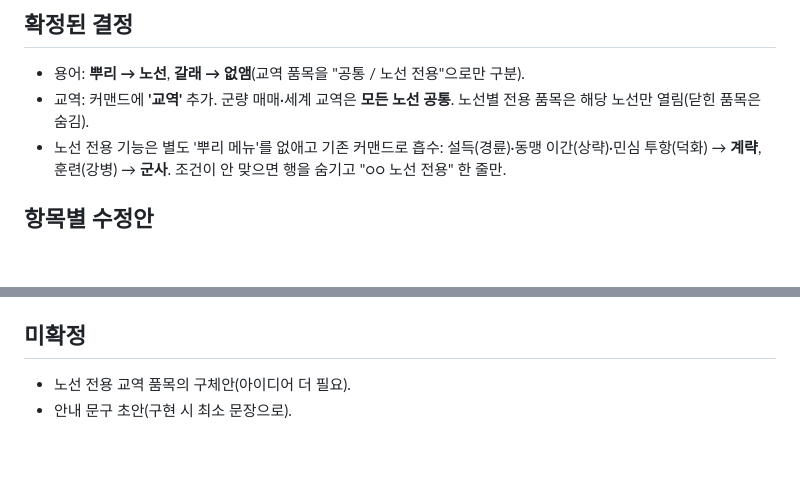
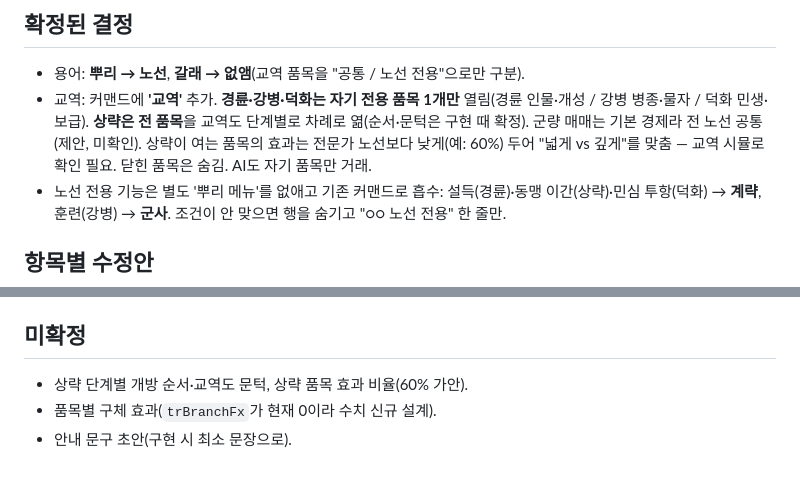
Before and after one commit to Jasonjunior26/samgukji, a Markdown page: docs/설계_v107_단순화.md, 2 parts joined by grey strips. Drawn GitHub-style; blank space fills up the shorter version.

Commit message:
Docs: 교역 구조 수정(전문 노선 1품목, 상략 전 품목 단계 개방)
Co-Authored-By: Claude Sonnet 5.5 <noreply@anthropic.com>

```diff
--- a/docs/설계_v107_단순화.md
+++ b/docs/설계_v107_단순화.md
@@ -4,7 +4,7 @@
 
 ## 확정된 결정
 - 용어: **뿌리 → 노선**, **갈래 → 없앰**(교역 품목을 "공통 / 노선 전용"으로만 구분).
-- 교역: 커맨드에 **'교역'** 추가. 군량 매매·세계 교역은 **모든 노선 공통**. 노선별 전용 품목은 해당 노선만 열림(닫힌 품목은 숨김).
+- 교역: 커맨드에 **'교역'** 추가. **경륜·강병·덕화는 자기 전용 품목 1개만** 열림(경륜 인물·개성 / 강병 병종·물자 / 덕화 민생·보급). **상략은 전 품목**을 교역도 단계별로 차례로 엶(순서·문턱은 구현 때 확정). 군량 매매는 기본 경제라 전 노선 공통(제안, 미확인). 상략이 여는 품목의 효과는 전문가 노선보다 낮게(예: 60%) 두어 "넓게 vs 깊게"를 맞춤 — 교역 시뮬로 확인 필요. 닫힌 품목은 숨김. AI도 자기 품목만 거래.
 - 노선 전용 기능은 별도 '뿌리 메뉴'를 없애고 기존 커맨드로 흡수: 설득(경륜)·동맹 이간(상략)·민심 투항(덕화) → **계략**, 훈련(강병) → **군사**. 조건이 안 맞으면 행을 숨기고 "○○ 노선 전용" 한 줄만.
 
 ## 항목별 수정안
@@ -35,5 +35,6 @@
 - UI: 브라우저로 가로 고정·패널·교역 커맨드 확인 후 `docs/변화_UI_저장_음악.md` 맨 위에 항목 추가.
 
 ## 미확정
-- 노선 전용 교역 품목의 구체안(아이디어 더 필요).
+- 상략 단계별 개방 순서·교역도 문턱, 상략 품목 효과 비율(60% 가안).
+- 품목별 구체 효과(`trBranchFx`가 현재 0이라 수치 신규 설계).
 - 안내 문구 초안(구현 시 최소 문장으로).
```
